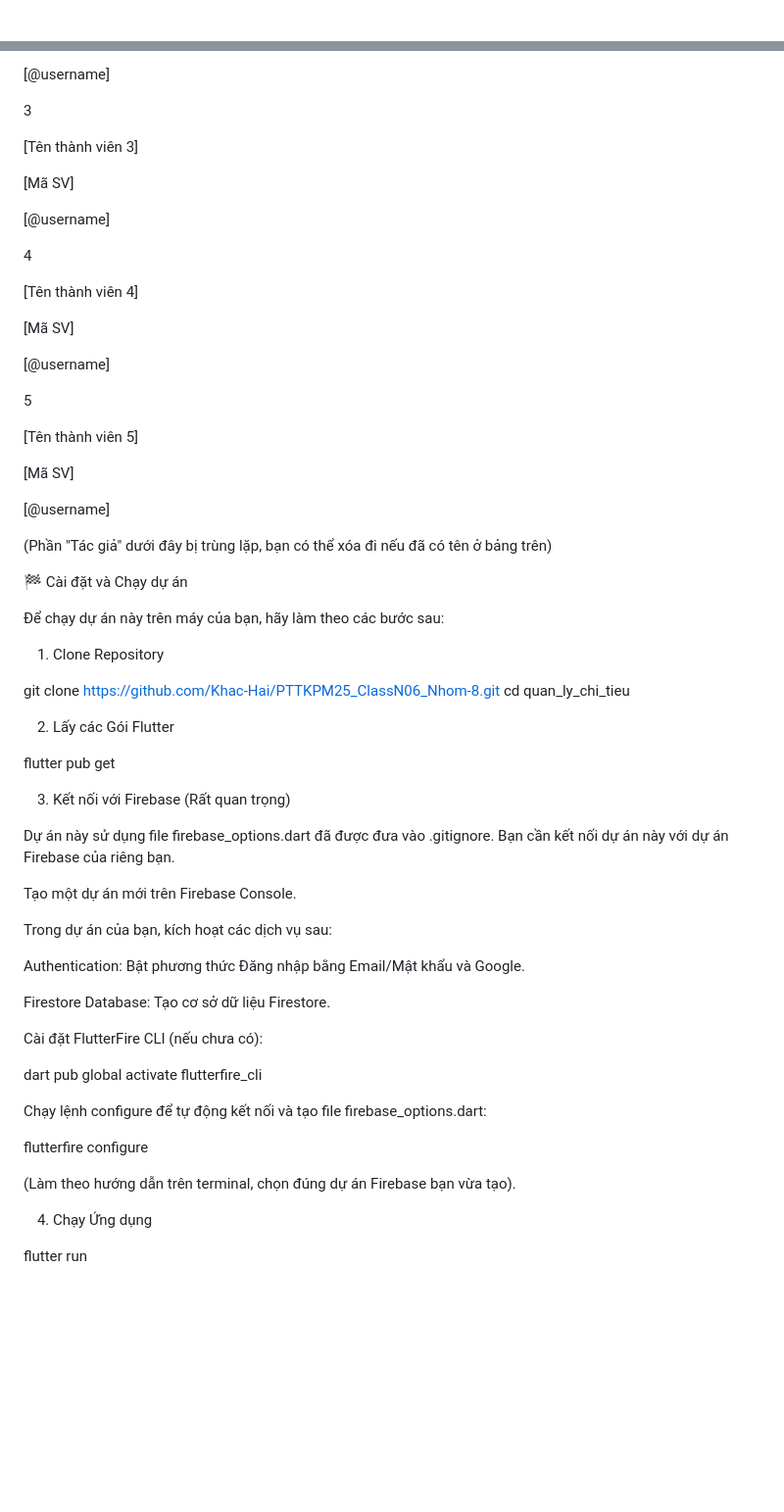
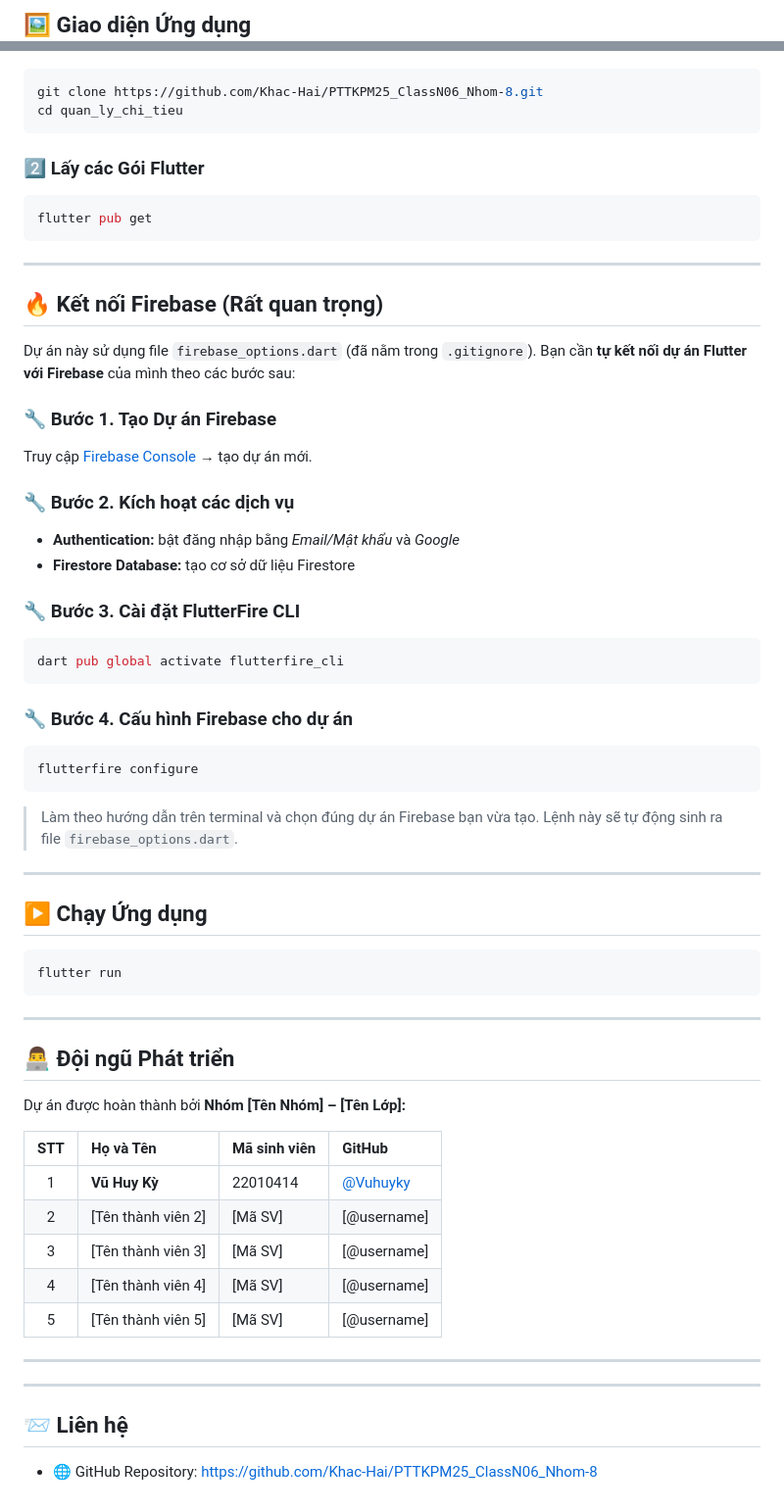
Before and after one commit to Khac-Hai/PTTKPM25_ClassN06_Nhom-8, a Markdown page: README.md, 2 parts joined by grey strips. Shown at 98% size. Drawn GitHub-style; blank space fills up the shorter version.

Commit message:
Refactor README for improved structure and clarity
Updated README to enhance formatting and clarity.

````diff
--- a/README.md
+++ b/README.md
@@ -8,2 +9,3 @@ Dự án này là Bài tập lớn cho môn học Phân tích và Thiết kế P
 
+## 🖼️ Giao diện Ứng dụng
 
@@ -114,70 +77,70 @@ Vũ Huy Kỳ
-[@username]
-
-3
-
-[Tên thành viên 3]
-
-[Mã SV]
-
-[@username]
-
-4
-
-[Tên thành viên 4]
-
-[Mã SV]
-
-[@username]
-
-5
-
-[Tên thành viên 5]
-
-[Mã SV]
-
-[@username]
-
-(Phần "Tác giả" dưới đây bị trùng lặp, bạn có thể xóa đi nếu đã có tên ở bảng trên)
-
-🏁 Cài đặt và Chạy dự án
-
-Để chạy dự án này trên máy của bạn, hãy làm theo các bước sau:
-
-1. Clone Repository
-
+```bash
 git clone https://github.com/Khac-Hai/PTTKPM25_ClassN06_Nhom-8.git
 cd quan_ly_chi_tieu
+```
 
+### 2️⃣ Lấy các Gói Flutter
 
-2. Lấy các Gói Flutter
+```bash
+flutter pub get
+```
 
-flutter pub get
+---
 
+## 🔥 Kết nối Firebase (Rất quan trọng)
 
-3. Kết nối với Firebase (Rất quan trọng)
+Dự án này sử dụng file `firebase_options.dart` (đã nằm trong `.gitignore`).
+Bạn cần **tự kết nối dự án Flutter với Firebase** của mình theo các bước sau:
 
-Dự án này sử dụng file firebase_options.dart đã được đưa vào .gitignore. Bạn cần kết nối dự án này với dự án Firebase của riêng bạn.
+### 🔧 Bước 1. Tạo Dự án Firebase
 
-Tạo một dự án mới trên Firebase Console.
+Truy cập [Firebase Console](https://console.firebase.google.com/) → tạo dự án mới.
 
-Trong dự án của bạn, kích hoạt các dịch vụ sau:
+### 🔧 Bước 2. Kích hoạt các dịch vụ
 
-Authentication: Bật phương thức Đăng nhập bằng Email/Mật khẩu và Google.
+* **Authentication:** bật đăng nhập bằng *Email/Mật khẩu* và *Google*
+* **Firestore Database:** tạo cơ sở dữ liệu Firestore
 
-Firestore Database: Tạo cơ sở dữ liệu Firestore.
+### 🔧 Bước 3. Cài đặt FlutterFire CLI
 
-Cài đặt FlutterFire CLI (nếu chưa có):
+```bash
+dart pub global activate flutterfire_cli
+```
 
-dart pub global activate flutterfire_cli
+### 🔧 Bước 4. Cấu hình Firebase cho dự án
 
+```bash
+flutterfire configure
+```
 
-Chạy lệnh configure để tự động kết nối và tạo file firebase_options.dart:
+> Làm theo hướng dẫn trên terminal và chọn đúng dự án Firebase bạn vừa tạo.
+> Lệnh này sẽ tự động sinh ra file `firebase_options.dart`.
 
-flutterfire configure
+---
 
+## ▶️ Chạy Ứng dụng
 
-(Làm theo hướng dẫn trên terminal, chọn đúng dự án Firebase bạn vừa tạo).
+```bash
+flutter run
+```
 
-4. Chạy Ứng dụng
+---
 
-flutter run
+## 👨‍💻 Đội ngũ Phát triển
+
+Dự án được hoàn thành bởi **Nhóm [Tên Nhóm] – [Tên Lớp]:**
+
+| STT | Họ và Tên          | Mã sinh viên | GitHub                                 |
+| :-: | :----------------- | :----------- | :------------------------------------- |
+|  1  | **Vũ Huy Kỳ**      | 22010414     | [@Vuhuyky](https://github.com/Vuhuyky) |
+|  2  | [Tên thành viên 2] | [Mã SV]      | [@username]                            |
+|  3  | [Tên thành viên 3] | [Mã SV]      | [@username]                            |
+|  4  | [Tên thành viên 4] | [Mã SV]      | [@username]                            |
+|  5  | [Tên thành viên 5] | [Mã SV]      | [@username]                            |
+
+---
+---
+
+## 📨 Liên hệ
+
+* 🌐 GitHub Repository: [https://github.com/Khac-Hai/PTTKPM25_ClassN06_Nhom-8](https://github.com/Khac-Hai/PTTKPM25_ClassN06_Nhom-8)
````
Also changed, not shown: other parts of README.md (+49 -87 lines).
